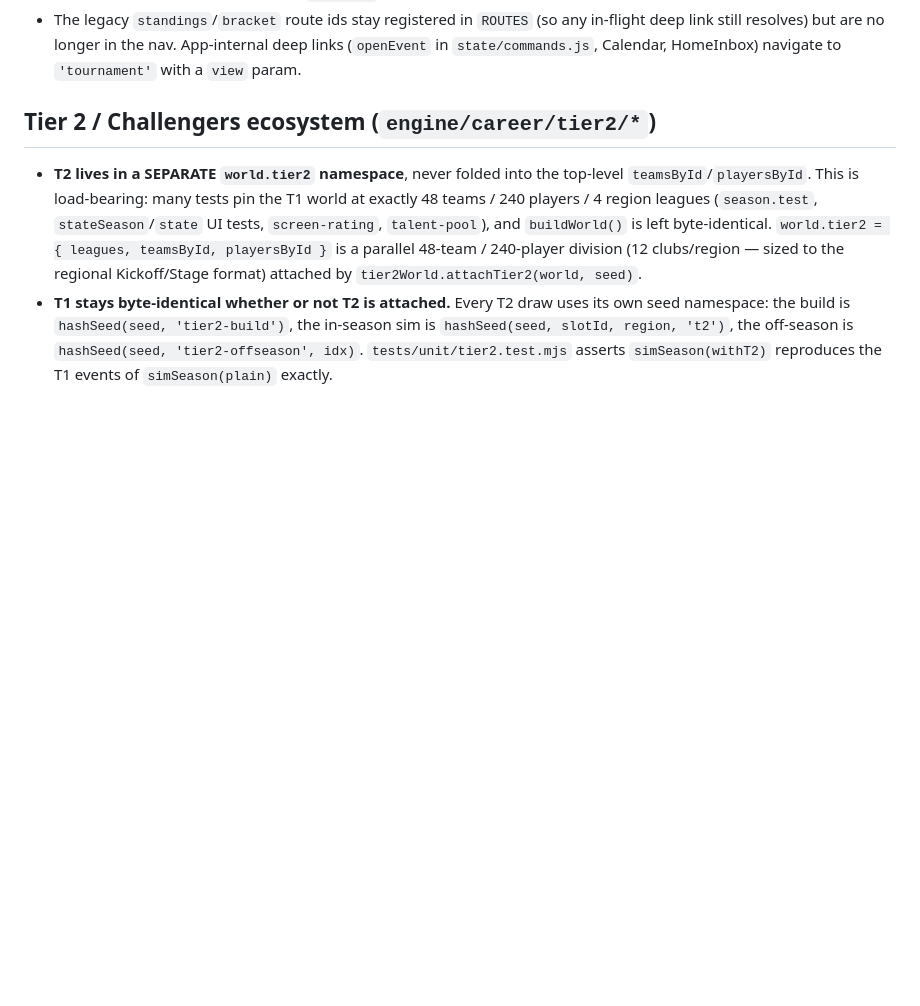
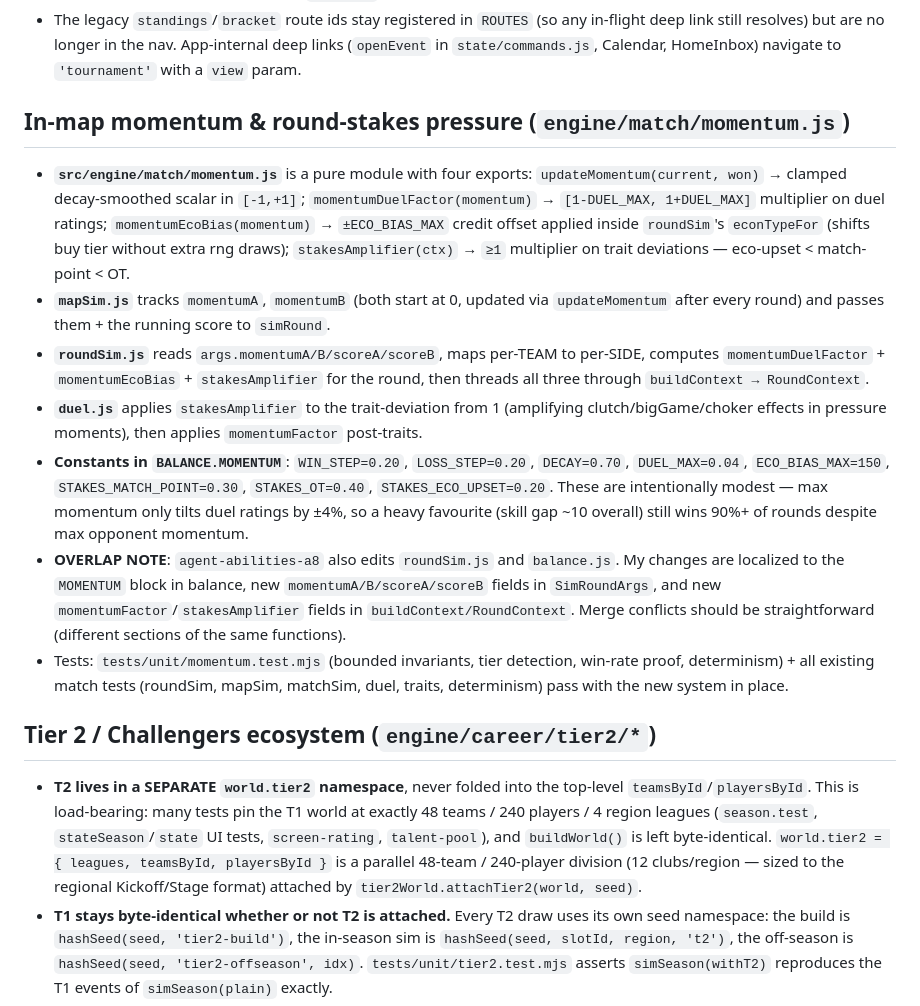
Before and after one commit to por25528/vctvalorantsimulation, a Markdown page: AGENTS.md, the part around the change. GitHub-like rendering; blank space fills up the shorter version.

Commit message:
docs(agents): document momentum/stakes system in AGENTS.md
Co-Authored-By: Claude Sonnet 4.6 <noreply@anthropic.com>

```diff
--- a/AGENTS.md
+++ b/AGENTS.md
@@ -82,6 +82,33 @@ This file is the project's committed home for project-intrinsic agent knowledge:
 - The legacy `standings`/`bracket` route ids stay registered in `ROUTES` (so any in-flight deep
   link still resolves) but are no longer in the nav. App-internal deep links (`openEvent` in
   `state/commands.js`, Calendar, HomeInbox) navigate to `'tournament'` with a `view` param.
+
+## In-map momentum & round-stakes pressure (`engine/match/momentum.js`)
+
+- **`src/engine/match/momentum.js`** is a pure module with four exports:
+  `updateMomentum(current, won)` → clamped decay-smoothed scalar in `[-1,+1]`;
+  `momentumDuelFactor(momentum)` → `[1-DUEL_MAX, 1+DUEL_MAX]` multiplier on duel ratings;
+  `momentumEcoBias(momentum)` → `±ECO_BIAS_MAX` credit offset applied inside `roundSim`'s
+  `econTypeFor` (shifts buy tier without extra rng draws);
+  `stakesAmplifier(ctx)` → `≥1` multiplier on trait deviations — eco-upset < match-point < OT.
+- **`mapSim.js`** tracks `momentumA`, `momentumB` (both start at 0, updated via `updateMomentum`
+  after every round) and passes them + the running score to `simRound`.
+- **`roundSim.js`** reads `args.momentumA/B/scoreA/scoreB`, maps per-TEAM to per-SIDE, computes
+  `momentumDuelFactor` + `momentumEcoBias` + `stakesAmplifier` for the round, then threads all
+  three through `buildContext → RoundContext`.
+- **`duel.js`** applies `stakesAmplifier` to the trait-deviation from 1 (amplifying
+  clutch/bigGame/choker effects in pressure moments), then applies `momentumFactor` post-traits.
+- **Constants in `BALANCE.MOMENTUM`**: `WIN_STEP=0.20`, `LOSS_STEP=0.20`, `DECAY=0.70`,
+  `DUEL_MAX=0.04`, `ECO_BIAS_MAX=150`, `STAKES_MATCH_POINT=0.30`, `STAKES_OT=0.40`, `STAKES_ECO_UPSET=0.20`.
+  These are intentionally modest — max momentum only tilts duel ratings by ±4%, so a heavy
+  favourite (skill gap ~10 overall) still wins 90%+ of rounds despite max opponent momentum.
+- **OVERLAP NOTE**: `agent-abilities-a8` also edits `roundSim.js` and `balance.js`. My changes
+  are localized to the `MOMENTUM` block in balance, new `momentumA/B/scoreA/scoreB` fields in
+  `SimRoundArgs`, and new `momentumFactor`/`stakesAmplifier` fields in `buildContext/RoundContext`.
+  Merge conflicts should be straightforward (different sections of the same functions).
+- Tests: `tests/unit/momentum.test.mjs` (bounded invariants, tier detection, win-rate proof,
+  determinism) + all existing match tests (roundSim, mapSim, matchSim, duel, traits, determinism)
+  pass with the new system in place.
 
 ## Tier 2 / Challengers ecosystem (`engine/career/tier2/*`)
 
```
